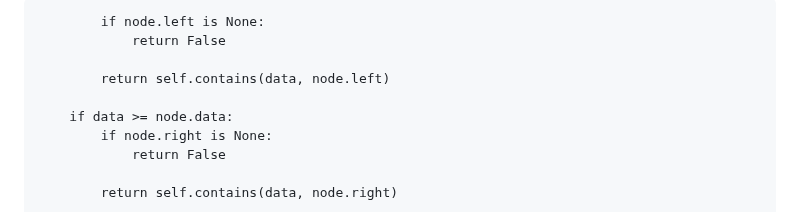
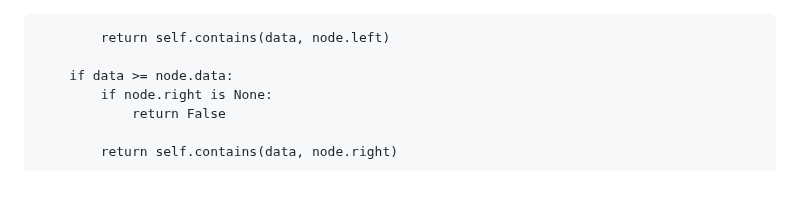
Before and after one commit to EnchiladaStyle/PersonalSoftwarePortfolio, a Markdown page: DataStructuresTutorial/binarytrees.md, the part around the change. GitHub-like rendering; blank space fills up the shorter version.

Commit message:
cleaned up some code

```diff
--- a/DataStructuresTutorial/binarytrees.md
+++ b/DataStructuresTutorial/binarytrees.md
@@ -1,6 +1,3 @@
-
-            if node.left is None:
-                return False
 
             return self.contains(data, node.left)
 
```
